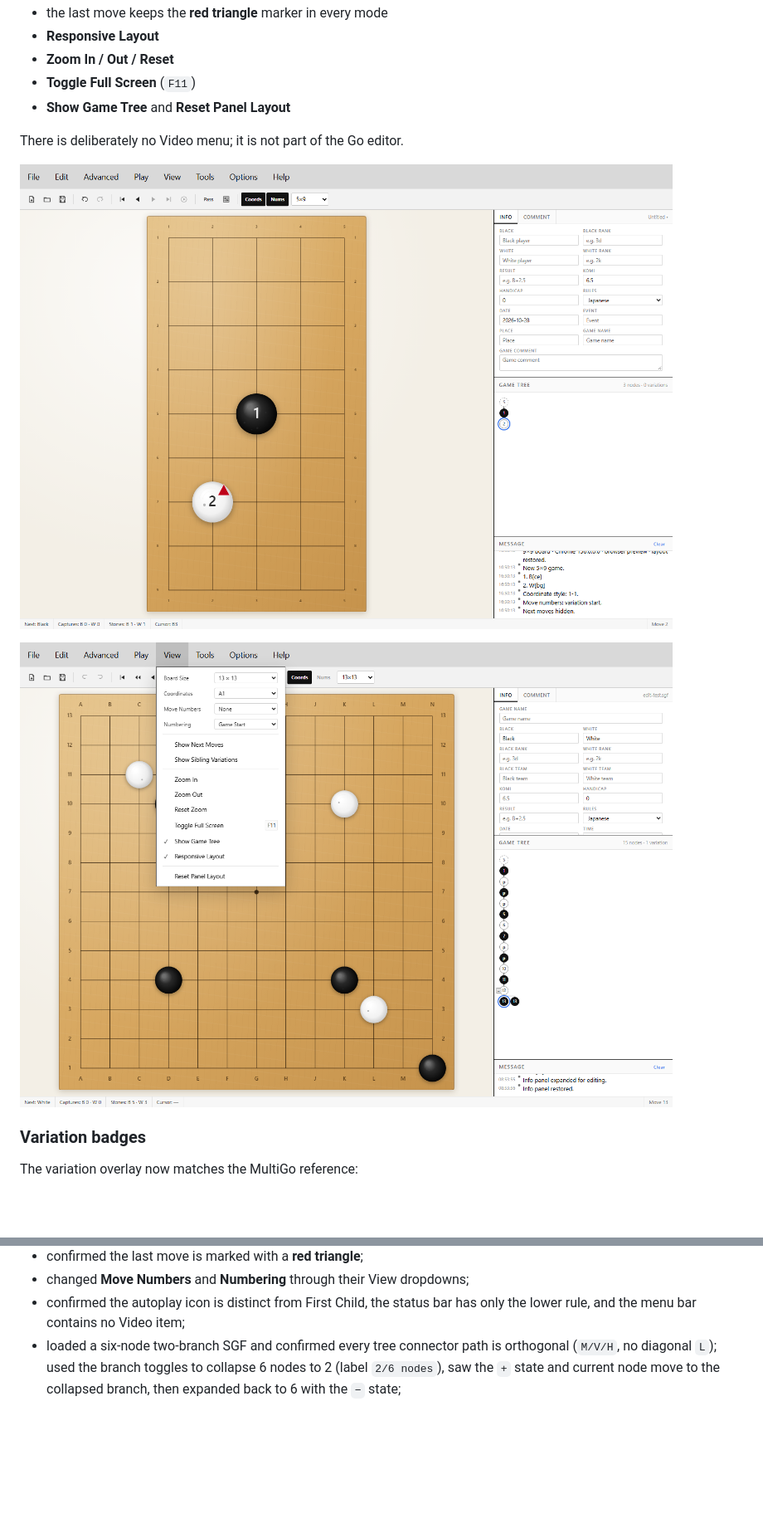
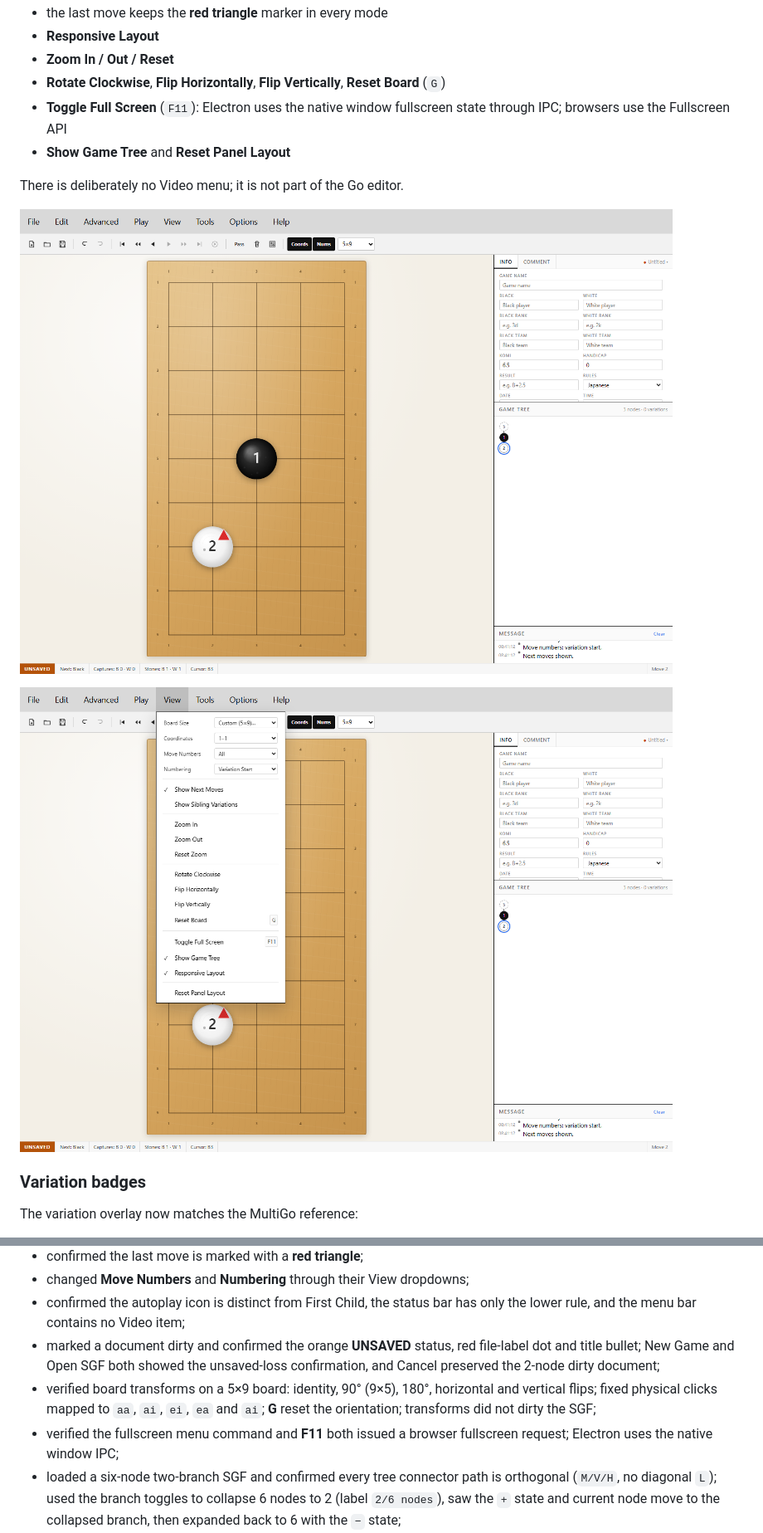
Before and after one commit to lots/my-MultiGoNeo, a Markdown page: README.md, 2 parts joined by grey strips. Shown: that part at 83% size. GitHub-like rendering; pictures changed too: preview-custom.png, preview-view-menu.png; blank space fills up the shorter version.

Commit message:
Add unsaved guard, board orientation and native fullscreen

```diff
--- a/README.md
+++ b/README.md
@@ -291,7 +318,9 @@ The View menu now covers the practical MultiGo-style display controls:
 - the last move keeps the **red triangle** marker in every mode
 - **Responsive Layout**
 - **Zoom In / Out / Reset**
-- **Toggle Full Screen** (`F11`)
+- **Rotate Clockwise**, **Flip Horizontally**, **Flip Vertically**, **Reset Board** (`G`)
+- **Toggle Full Screen** (`F11`): Electron uses the native window fullscreen state through IPC;
+  browsers use the Fullscreen API
 - **Show Game Tree** and **Reset Panel Layout**
 
 There is deliberately no Video menu; it is not part of the Go editor.
@@ -478,6 +507,14 @@ layout and a 1100×1700 pass for the embed page:
 - changed **Move Numbers** and **Numbering** through their View dropdowns;
 - confirmed the autoplay icon is distinct from First Child, the status bar has only the lower
   rule, and the menu bar contains no Video item;
+- marked a document dirty and confirmed the orange **UNSAVED** status, red file-label dot and
+  title bullet; New Game and Open SGF both showed the unsaved-loss confirmation, and Cancel
+  preserved the 2-node dirty document;
+- verified board transforms on a 5×9 board: identity, 90° (9×5), 180°, horizontal and vertical
+  flips; fixed physical clicks mapped to `aa`, `ai`, `ei`, `ea` and `ai`; **G** reset the
+  orientation; transforms did not dirty the SGF;
+- verified the fullscreen menu command and **F11** both issued a browser fullscreen request;
+  Electron uses the native window IPC;
 - loaded a six-node two-branch SGF and confirmed every tree connector path is orthogonal
   (`M/V/H`, no diagonal `L`); used the branch toggles to collapse 6 nodes to 2 (label `2/6
   nodes`), saw the `+` state and current node move to the collapsed branch, then expanded back
```
Also changed, not shown: other parts of README.md (+33 -0 lines), preview-board-flip.png (added), preview-board-rotate.png (added), preview-dirty.png (added), 6 other files.
